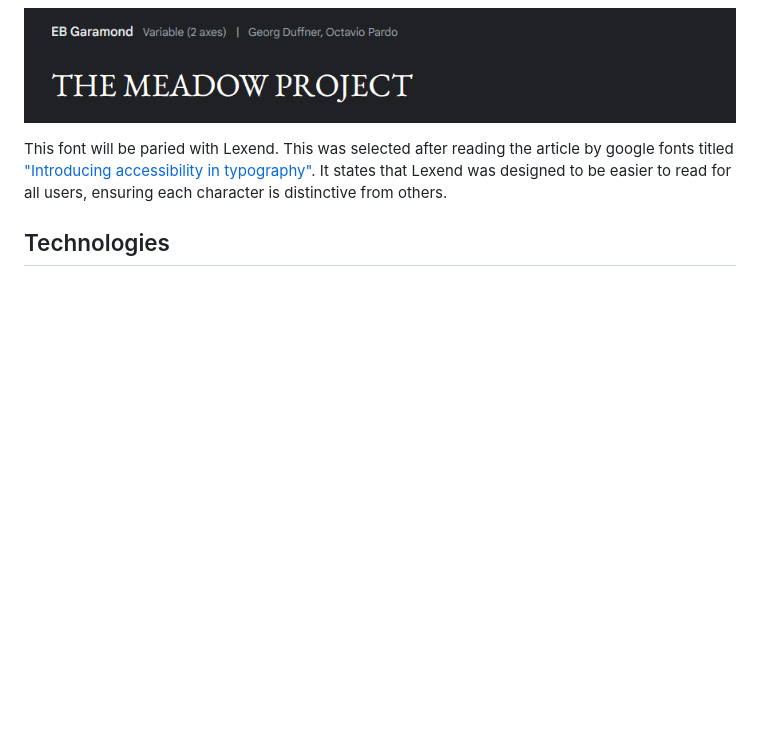
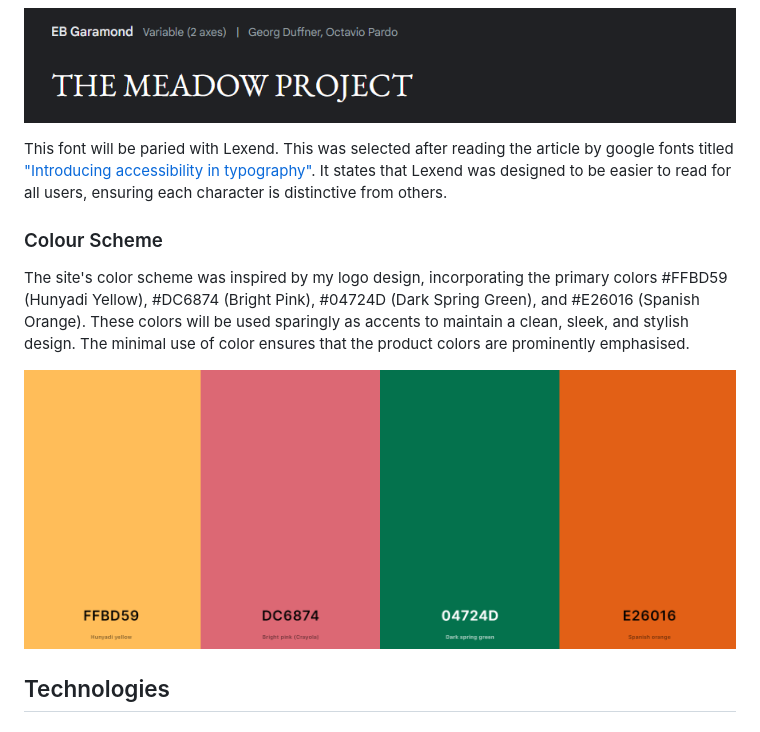
Before and after one commit to kosamad/the-meadow-project, a Markdown page: README.md, the part around the change. Drawn GitHub-style; pictures changed too: documentation/design/coolers-tmp.PNG (added); blank space fills up the shorter version.

Commit message:
Colour scheme.

```diff
--- a/README.md
+++ b/README.md
@@ -338,6 +338,13 @@ I utilised [Canva](https://www.canva.com) to design my logo, aiming for a simple
 
 This font will be paried with Lexend. This was selected after reading the article by google fonts titled ["Introducing accessibility in typography"](https://fonts.google.com/knowledge/readability_and_accessibility/introducing_accessibility_in_typography). It states that Lexend was designed to be easier to read for all users, ensuring each character is distinctive from others.
 
+### Colour Scheme
+
+The site's color scheme was inspired by my logo design, incorporating the primary colors #FFBD59 (Hunyadi Yellow), #DC6874 (Bright Pink), #04724D (Dark Spring Green), and #E26016 (Spanish Orange). These colors will be used sparingly as accents to maintain a clean, sleek, and stylish design. The minimal use of color ensures that the product colors are prominently emphasised.
+
+![Colour Scheme](documentation/design/coolers-tmp.PNG)
+
+
 
 ## Technologies
 
```
